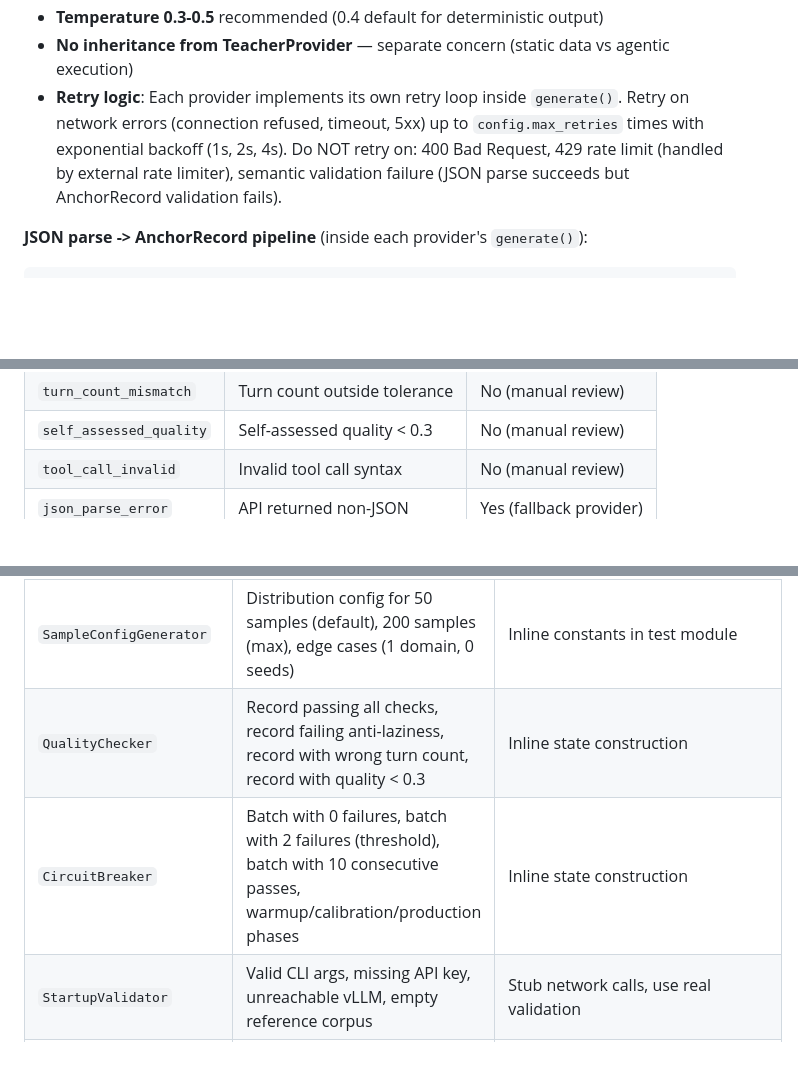
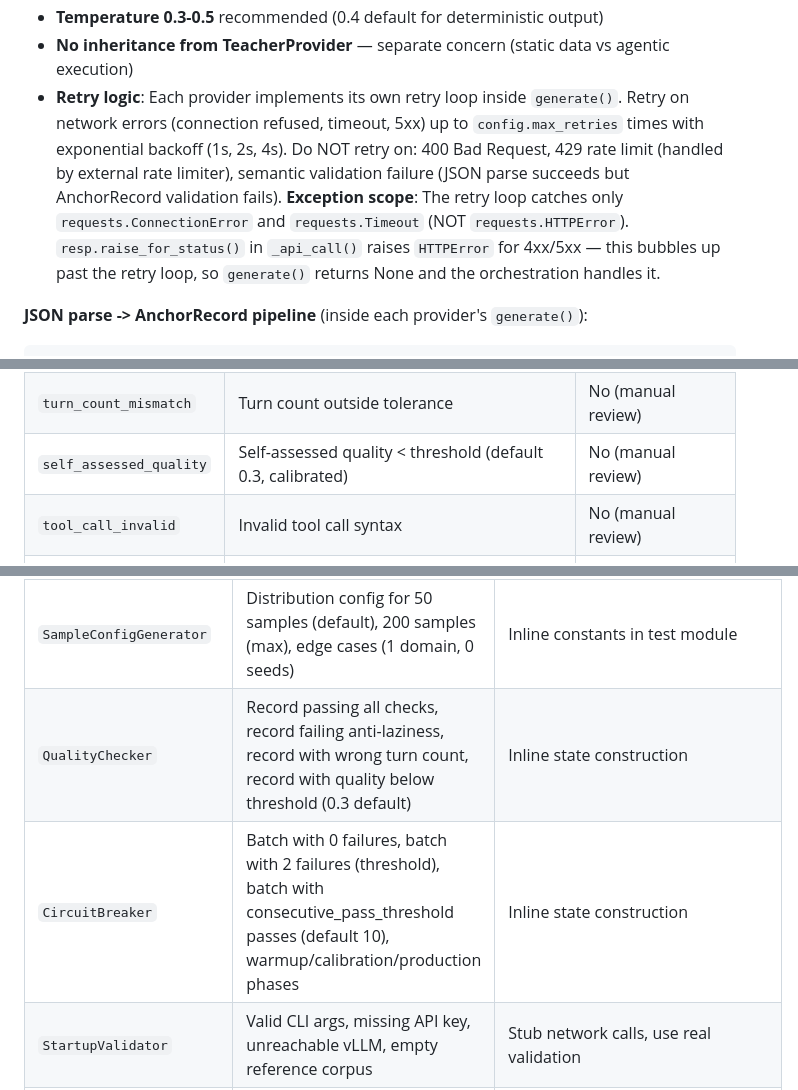
Before and after one commit to informatico-madrid/Architect-Expert-Gap-Forge, a Markdown page: specs/anchor-dataset/design.md, 3 parts joined by grey strips. Drawn GitHub-style; blank space fills up the shorter version.

Commit message:
spec(anchor-dataset): Round 4 cleanup — fix remaining hardcoded 0.3 threshold references in failure codes and fixtures

```diff
--- a/specs/anchor-dataset/design.md
+++ b/specs/anchor-dataset/design.md
@@ -316,7 +316,7 @@ class AnchorProvider(ABC):
 - **No retry on semantic failures** — only retry on network errors (requests.ConnectionError, requests.Timeout, httpx.ConnectError)
 - **Temperature 0.3-0.5** recommended (0.4 default for deterministic output)
 - **No inheritance from TeacherProvider** — separate concern (static data vs agentic execution)
-- **Retry logic**: Each provider implements its own retry loop inside `generate()`. Retry on network errors (connection refused, timeout, 5xx) up to `config.max_retries` times with exponential backoff (1s, 2s, 4s). Do NOT retry on: 400 Bad Request, 429 rate limit (handled by external rate limiter), semantic validation failure (JSON parse succeeds but AnchorRecord validation fails).
+- **Retry logic**: Each provider implements its own retry loop inside `generate()`. Retry on network errors (connection refused, timeout, 5xx) up to `config.max_retries` times with exponential backoff (1s, 2s, 4s). Do NOT retry on: 400 Bad Request, 429 rate limit (handled by external rate limiter), semantic validation failure (JSON parse succeeds but AnchorRecord validation fails). **Exception scope**: The retry loop catches only `requests.ConnectionError` and `requests.Timeout` (NOT `requests.HTTPError`). `resp.raise_for_status()` in `_api_call()` raises `HTTPError` for 4xx/5xx — this bubbles up past the retry loop, so `generate()` returns None and the orchestration handles it.
 
 **JSON parse -> AnchorRecord pipeline** (inside each provider's `generate()`):
 
@@ -1041,7 +1041,7 @@ class FailedSampleEntry:
 | `field_incomplete` | Required field missing | No (manual review) |
 | `anti_laziness` | Lazy code patterns found | No (manual review) |
 | `turn_count_mismatch` | Turn count outside tolerance | No (manual review) |
-| `self_assessed_quality` | Self-assessed quality < 0.3 | No (manual review) |
+| `self_assessed_quality` | Self-assessed quality < threshold (default 0.3, calibrated) | No (manual review) |
 | `tool_call_invalid` | Invalid tool call syntax | No (manual review) |
 | `json_parse_error` | API returned non-JSON | Yes (fallback provider) |
 | `api_error` | HTTP/network error | Yes (fallback provider) |
@@ -1435,8 +1435,8 @@ AnchorDatasetError (RuntimeError)
 | `SeedSynthesizer` | Stub provider returning abstracted seeds, stub provider returning seeds with forbidden strings | Inline fixture dicts in test module |
 | `SeedLoader` | Valid YAML content, missing file, empty file, malformed YAML | Test fixture files in `tests/fixtures/` |
 | `SampleConfigGenerator` | Distribution config for 50 samples (default), 200 samples (max), edge cases (1 domain, 0 seeds) | Inline constants in test module |
-| `QualityChecker` | Record passing all checks, record failing anti-laziness, record with wrong turn count, record with quality < 0.3 | Inline state construction |
-| `CircuitBreaker` | Batch with 0 failures, batch with 2 failures (threshold), batch with 10 consecutive passes, warmup/calibration/production phases | Inline state construction |
+| `QualityChecker` | Record passing all checks, record failing anti-laziness, record with wrong turn count, record with quality below threshold (0.3 default) | Inline state construction |
+| `CircuitBreaker` | Batch with 0 failures, batch with 2 failures (threshold), batch with consecutive_pass_threshold passes (default 10), warmup/calibration/production phases | Inline state construction |
 | `StartupValidator` | Valid CLI args, missing API key, unreachable vLLM, empty reference corpus | Stub network calls, use real validation |
 | `CheckpointManager` | Valid checkpoint file, corrupted checkpoint file, missing file, .tmp file on disk | `tmp_path` fixture with JSON content |
 | `JSONLExporter` | Valid records list, empty list, manifest with domain counts | `tmp_path` fixture with JSONL content |
```
